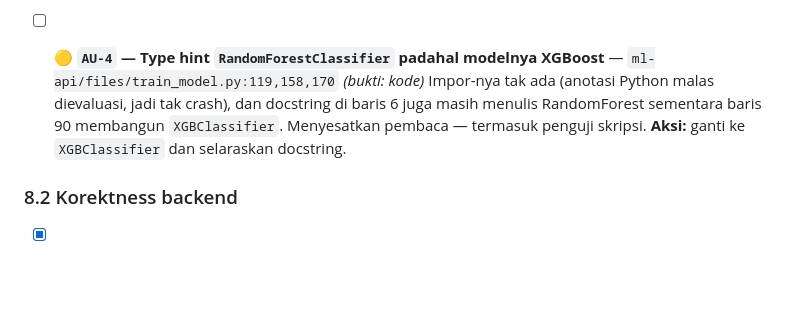
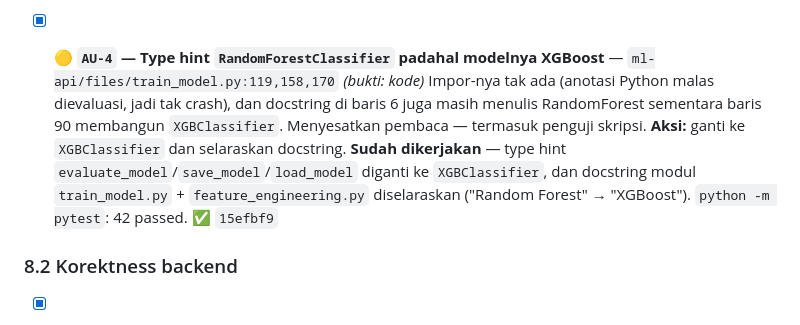
Before and after one commit to udinvoldigoad/Siperah-ROB, a Markdown page: docs/review/checklist-perbaikan.md, the part around one of its changes. Rendered like a GitHub page; blank space fills up the shorter version.

```diff
--- a/docs/review/checklist-perbaikan.md
+++ b/docs/review/checklist-perbaikan.md
@@ -172,9 +172,10 @@ Dokumen `audit-perbaikan.md` **dihapus** pada 2026-07-29 — isinya sudah 70% te
   Keduanya mendaftarkan signature `ml:predict`; yang menang bergantung urutan pendaftaran, jadi salah satunya dead code dan cron bisa memanggil yang bukan dimaksud. Opsi `--simulate` milik `RunMlPrediction` tidak dikenal argparse `main.py`.
   **Aksi:** hapus atau ganti nama salah satu, lalu pastikan cron memanggil yang tersisa.
 
-- [ ] 🟡 **`AU-4` — Type hint `RandomForestClassifier` padahal modelnya XGBoost** — `ml-api/files/train_model.py:119,158,170` *(bukti: kode)*
+- [x] 🟡 **`AU-4` — Type hint `RandomForestClassifier` padahal modelnya XGBoost** — `ml-api/files/train_model.py:119,158,170` *(bukti: kode)*
   Impor-nya tak ada (anotasi Python malas dievaluasi, jadi tak crash), dan docstring di baris 6 juga masih menulis RandomForest sementara baris 90 membangun `XGBClassifier`. Menyesatkan pembaca — termasuk penguji skripsi.
   **Aksi:** ganti ke `XGBClassifier` dan selaraskan docstring.
+  **Sudah dikerjakan** — type hint `evaluate_model`/`save_model`/`load_model` diganti ke `XGBClassifier`, dan docstring modul `train_model.py` + `feature_engineering.py` diselaraskan ("Random Forest" → "XGBoost"). `python -m pytest`: 42 passed. ✅ `15efbf9`
 
 ### 8.2 Korektness backend
 
```
Also changed, not shown: other parts of docs/review/checklist-perbaikan.md (+2 -2 lines).
